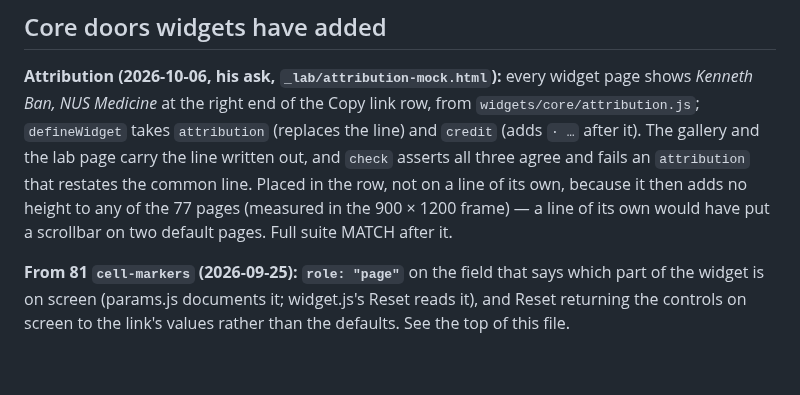
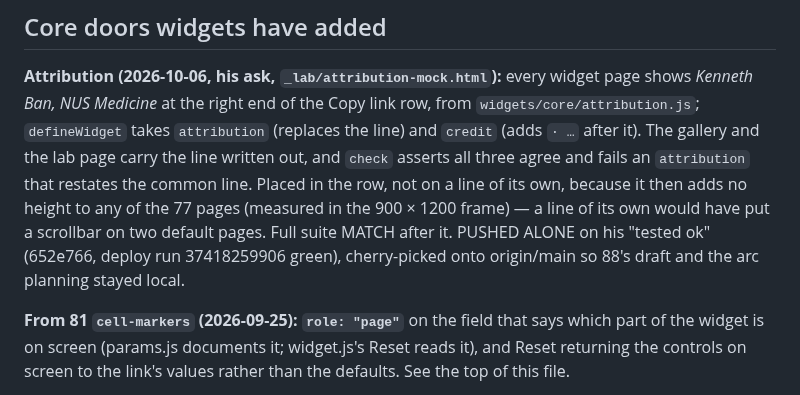
Before and after one commit to nusmedicine/statml, a Markdown page: HANDOVER.md, the part around the change. Drawn GitHub-style; blank space fills up the shorter version.

Commit message:
handover: the attribution pushed alone (652e766, deploy green)
Co-Authored-By: Claude Opus 5.5 <noreply@anthropic.com>

```diff
--- a/HANDOVER.md
+++ b/HANDOVER.md
@@ -608,7 +608,7 @@ gallery and the lab page carry the line written out, and `check` asserts all
 three agree and fails an `attribution` that restates the common line. Placed
 in the row, not on a line of its own, because it then adds no height to any of
 the 77 pages (measured in the 900 × 1200 frame) — a line of its own would
-have put a scrollbar on two default pages. Full suite MATCH after it.
+have put a scrollbar on two default pages. Full suite MATCH after it. PUSHED ALONE on his "tested ok" (652e766, deploy run 37418259906 green), cherry-picked onto origin/main so 88's draft and the arc planning stayed local.
 
 **From 81 `cell-markers` (2026-09-25):** **`role: "page"`** on the field
 that says which part of the widget is on screen (params.js documents it;
```
